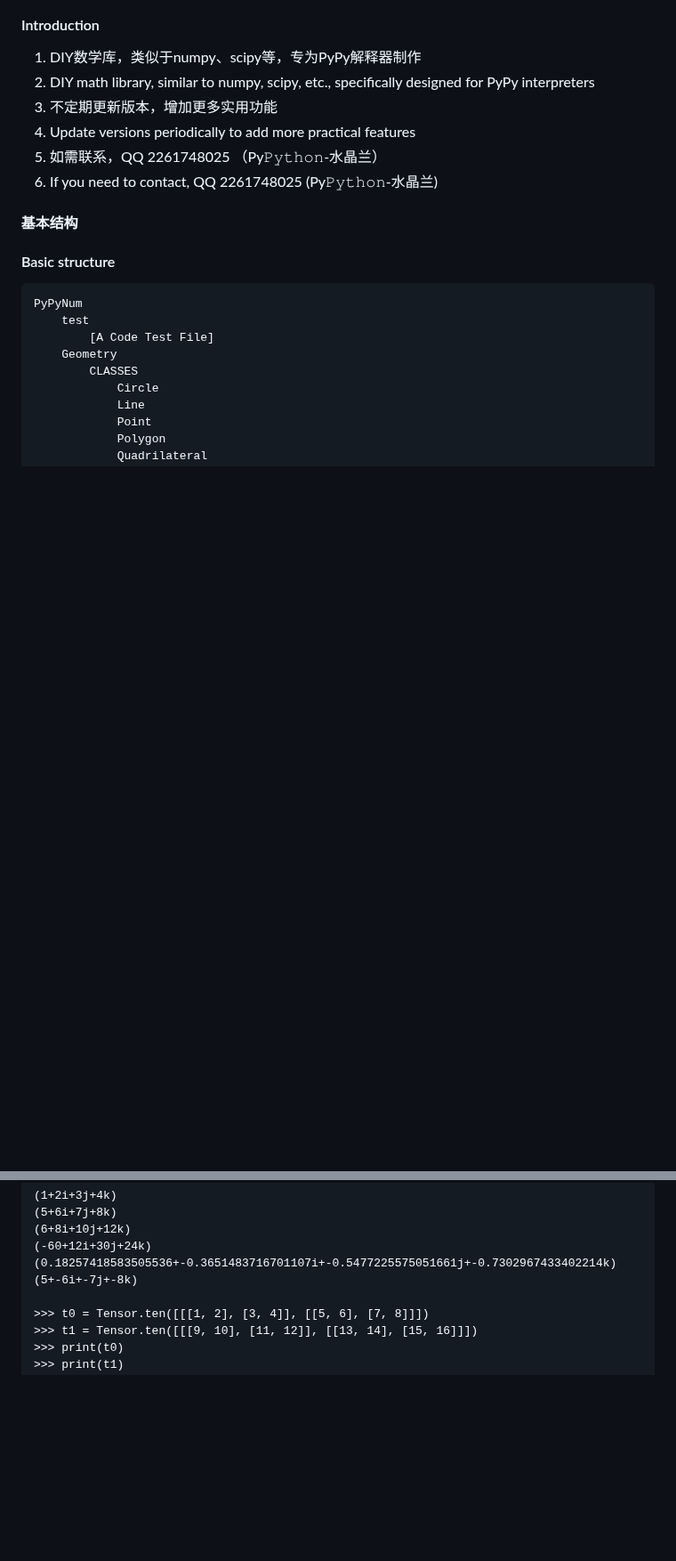
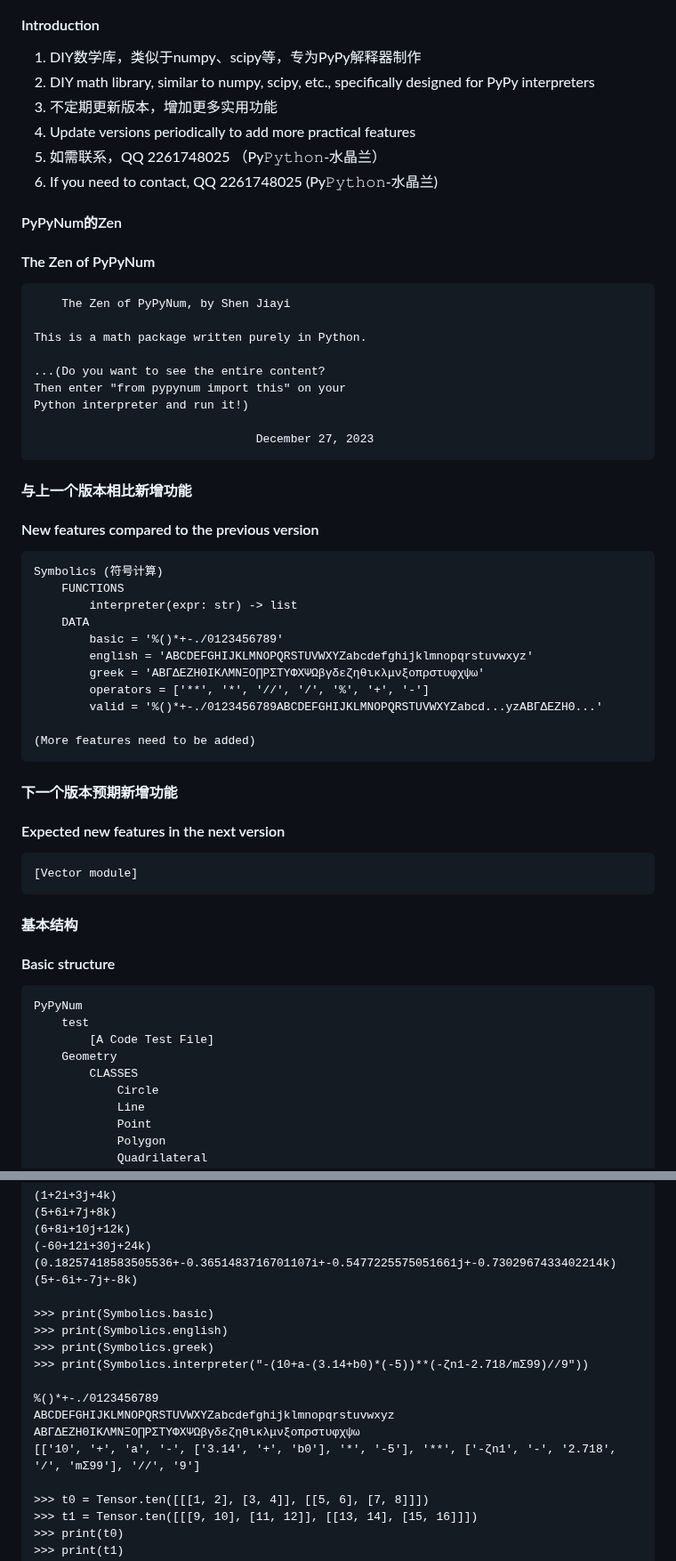
Before and after one commit to PythonSJL/PyPyNum, a Markdown page: README.md, 2 parts joined by grey strips. Shown at 89% size. GitHub-like rendering; blank space fills up the shorter version.

````diff
--- a/README.md
+++ b/README.md
@@ -12,6 +12,43 @@
 2.  Update versions periodically to add more practical features
 3.  如需联系，QQ 2261748025 （Py𝙿𝚢𝚝𝚑𝚘𝚗-水晶兰）
 3.  If you need to contact, QQ 2261748025 (Py𝙿𝚢𝚝𝚑𝚘𝚗-水晶兰)
+
+#### PyPyNum的Zen
+#### The Zen of PyPyNum
+```
+    The Zen of PyPyNum, by Shen Jiayi
+
+This is a math package written purely in Python.
+
+...(Do you want to see the entire content?
+Then enter "from pypynum import this" on your
+Python interpreter and run it!)
+
+                                December 27, 2023
+```
+
+#### 与上一个版本相比新增功能
+#### New features compared to the previous version
+```
+Symbolics (符号计算)
+    FUNCTIONS
+        interpreter(expr: str) -> list
+    DATA
+        basic = '%()*+-./0123456789'
+        english = 'ABCDEFGHIJKLMNOPQRSTUVWXYZabcdefghijklmnopqrstuvwxyz'
+        greek = 'ΑΒΓΔΕΖΗΘΙΚΛΜΝΞΟ∏ΡΣΤΥΦΧΨΩβγδεζηθικλμνξοπρστυφχψω'
+        operators = ['**', '*', '//', '/', '%', '+', '-']
+        valid = '%()*+-./0123456789ABCDEFGHIJKLMNOPQRSTUVWXYZabcd...yzΑΒΓΔΕΖΗΘ...'
+
+(More features need to be added)
+```
+
+#### 下一个版本预期新增功能
+#### Expected new features in the next version
+```
+[Vector module]
+```
+
 
 #### 基本结构
 #### Basic structure
@@ -235,6 +280,16 @@ PyPyNum
 (-60+12i+30j+24k)
 (0.18257418583505536+-0.3651483716701107i+-0.5477225575051661j+-0.7302967433402214k)
 (5+-6i+-7j+-8k)
+
+>>> print(Symbolics.basic)
+>>> print(Symbolics.english)
+>>> print(Symbolics.greek)
+>>> print(Symbolics.interpreter("-(10+a-(3.14+b0)*(-5))**(-ζn1-2.718/mΣ99)//9"))
+
+%()*+-./0123456789
+ABCDEFGHIJKLMNOPQRSTUVWXYZabcdefghijklmnopqrstuvwxyz
+ΑΒΓΔΕΖΗΘΙΚΛΜΝΞΟ∏ΡΣΤΥΦΧΨΩβγδεζηθικλμνξοπρστυφχψω
+[['10', '+', 'a', '-', ['3.14', '+', 'b0'], '*', '-5'], '**', ['-ζn1', '-', '2.718', '/', 'mΣ99'], '//', '9']
 
 >>> t0 = Tensor.ten([[[1, 2], [3, 4]], [[5, 6], [7, 8]]])
 >>> t1 = Tensor.ten([[[9, 10], [11, 12]], [[13, 14], [15, 16]]])
````
Also changed, not shown: other parts of README.md (+27 -34 lines).
